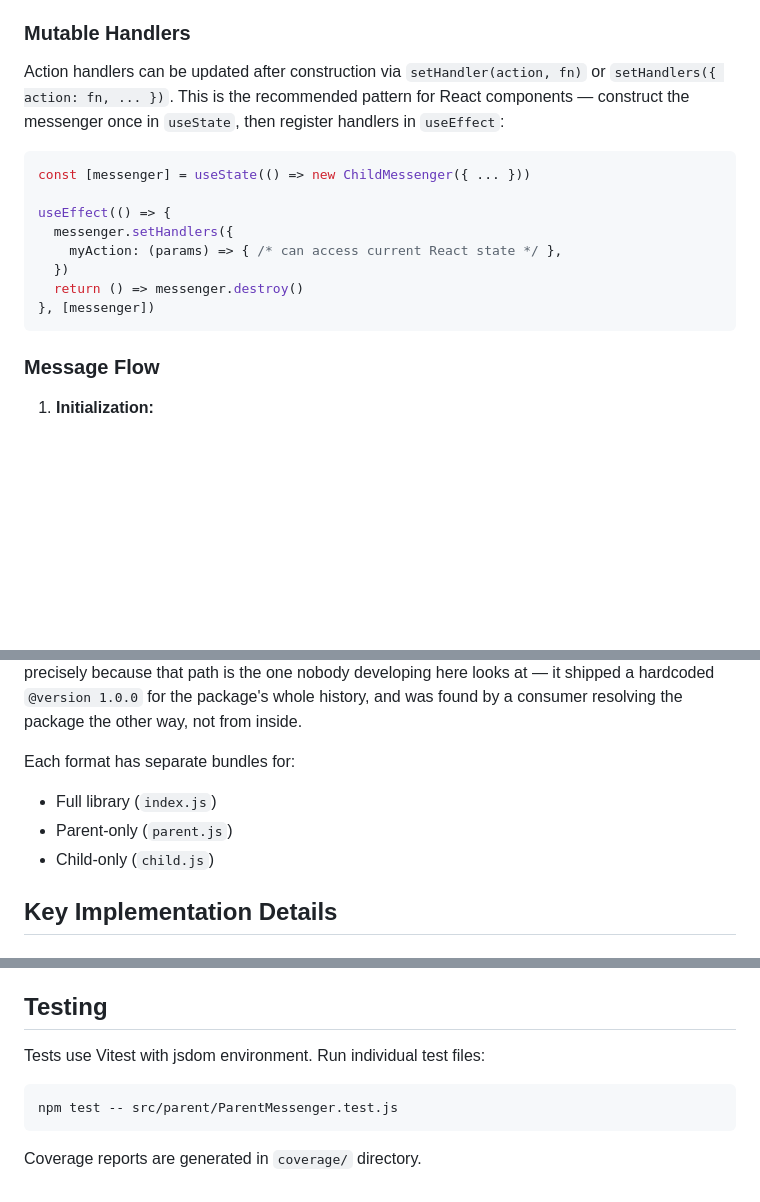
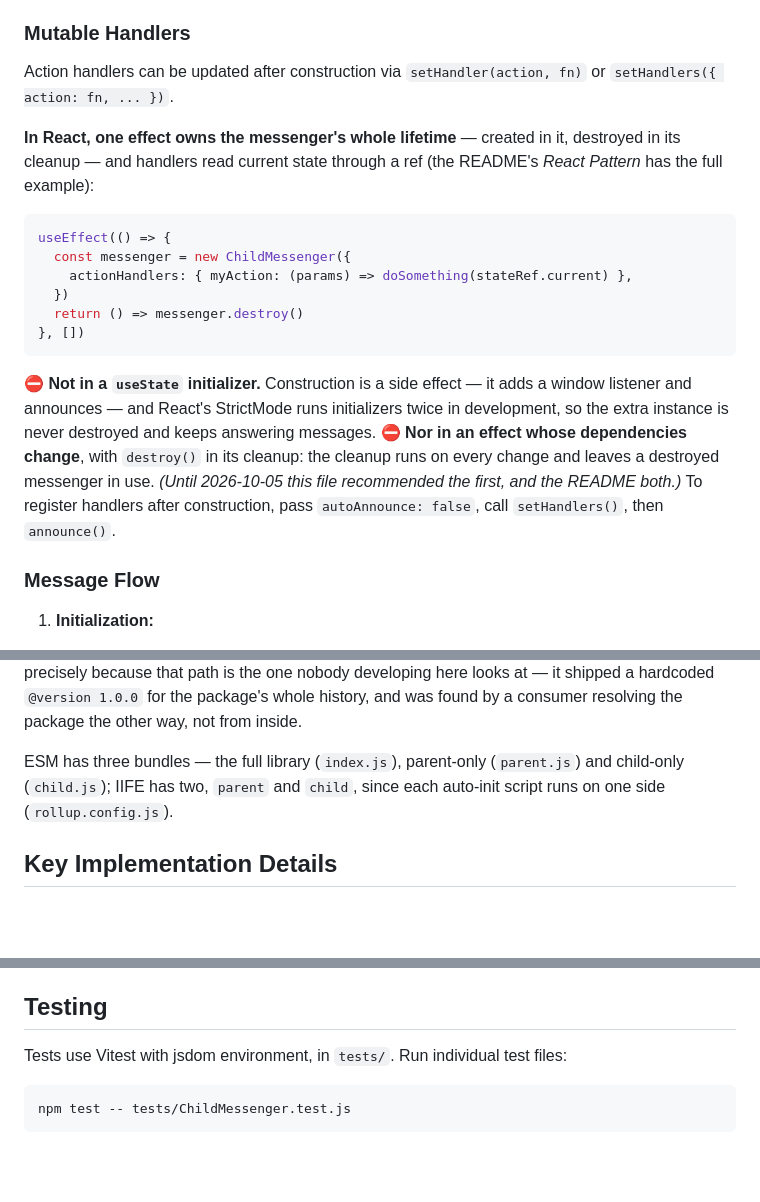
Before and after one commit to uniweb/frame-bridge, a Markdown page: CLAUDE.md, 3 parts joined by grey strips. GitHub-like rendering; blank space fills up the shorter version.

````diff
--- a/CLAUDE.md
+++ b/CLAUDE.md
@@ -61,18 +61,27 @@ The auto-init IIFE scripts explicitly opt in (`autoResize: true`, etc.) for the
 
 ### Mutable Handlers
 
-Action handlers can be updated after construction via `setHandler(action, fn)` or `setHandlers({ action: fn, ... })`. This is the recommended pattern for React components — construct the messenger once in `useState`, then register handlers in `useEffect`:
+Action handlers can be updated after construction via `setHandler(action, fn)` or `setHandlers({ action: fn, ... })`.
+
+**In React, one effect owns the messenger's whole lifetime** — created in it, destroyed in its
+cleanup — and handlers read current state through a ref (the README's *React Pattern* has the full
+example):
 
 ```jsx
-const [messenger] = useState(() => new ChildMessenger({ ... }))
-
 useEffect(() => {
-  messenger.setHandlers({
-    myAction: (params) => { /* can access current React state */ },
+  const messenger = new ChildMessenger({
+    actionHandlers: { myAction: (params) => doSomething(stateRef.current) },
   })
   return () => messenger.destroy()
-}, [messenger])
+}, [])
 ```
+
+⛔ **Not in a `useState` initializer.** Construction is a side effect — it adds a window listener
+and announces — and React's StrictMode runs initializers twice in development, so the extra
+instance is never destroyed and keeps answering messages. ⛔ **Nor in an effect whose dependencies
+change**, with `destroy()` in its cleanup: the cleanup runs on every change and leaves a destroyed
+messenger in use. *(Until 2026-10-05 this file recommended the first, and the README both.)* To register
+handlers after construction, pass `autoAnnounce: false`, call `setHandlers()`, then `announce()`.
 
 ### Message Flow
 
@@ -125,11 +134,9 @@ that path is the one nobody developing here looks at — it shipped a hardcoded
 `@version 1.0.0` for the package's whole history, and was found by a consumer
 resolving the package the other way, not from inside.
 
-Each format has separate bundles for:
-
-- Full library (`index.js`)
-- Parent-only (`parent.js`)
-- Child-only (`child.js`)
+ESM has three bundles — the full library (`index.js`), parent-only (`parent.js`) and child-only
+(`child.js`); IIFE has two, `parent` and `child`, since each auto-init script runs on one side
+(`rollup.config.js`).
 
 ## Key Implementation Details
 
@@ -193,10 +200,8 @@ Child announce has retry logic (3 attempts, 500ms delay) in case parent isn't re
 
 ## Testing
 
-Tests use Vitest with jsdom environment. Run individual test files:
+Tests use Vitest with jsdom environment, in `tests/`. Run individual test files:
 
 ```bash
-npm test -- src/parent/ParentMessenger.test.js
+npm test -- tests/ChildMessenger.test.js
 ```
-
-Coverage reports are generated in `coverage/` directory.
````
Also changed, not shown: other parts of CLAUDE.md (+1 -1 lines), CHANGELOG.md (+18 -9 lines), README.md (+46 -26 lines).
